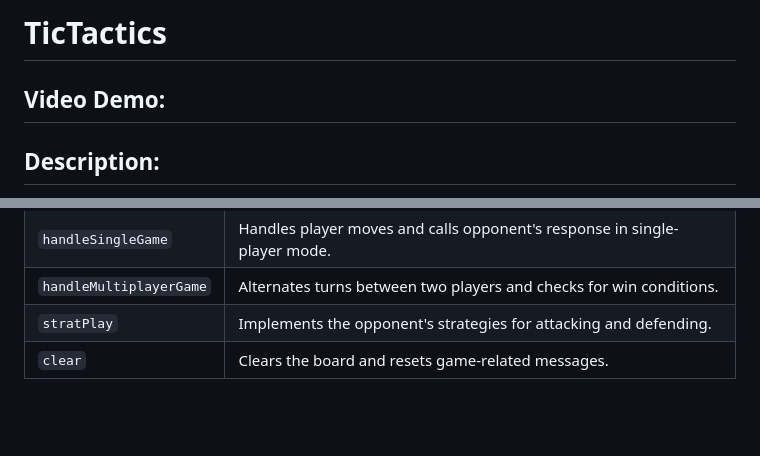
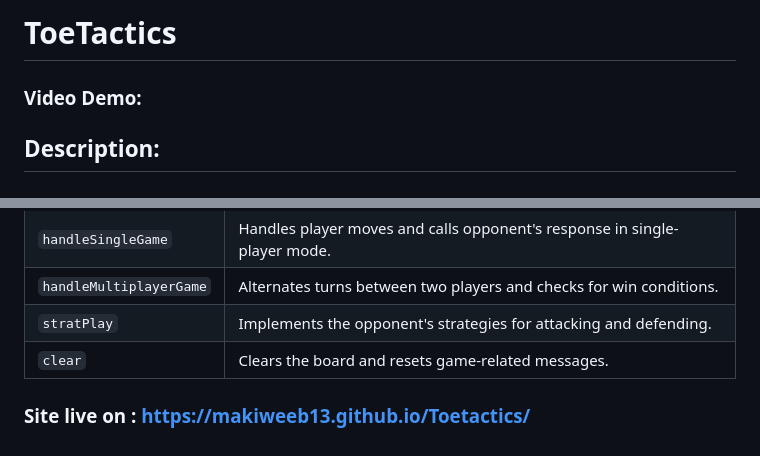
Before and after one commit to makiweeb13/Toetactics, a Markdown page: README.md, 2 parts joined by grey strips. Rendered like a GitHub page; blank space fills up the shorter version.

```diff
--- a/README.md
+++ b/README.md
@@ -1,6 +1,6 @@
-# TicTactics
+# ToeTactics
 
-## Video Demo:
+### Video Demo:
 
 ## Description:
 This project is a web-based implementation of the classic Tic-Tac-Toe game. It allows users to play against another player or against a computer (single-player mode). The game keeps track of scores for both players and the number of draws.
@@ -142,3 +142,5 @@ The code applies animations to highlight winning tiles using CSS styles when a p
 | `handleMultiplayerGame`| Alternates turns between two players and checks for win conditions.        |
 | `stratPlay`            | Implements the opponent's strategies for attacking and defending.          |
 | `clear`                | Clears the board and resets game-related messages.                        |
+
+### Site live on : https://makiweeb13.github.io/Toetactics/
```
